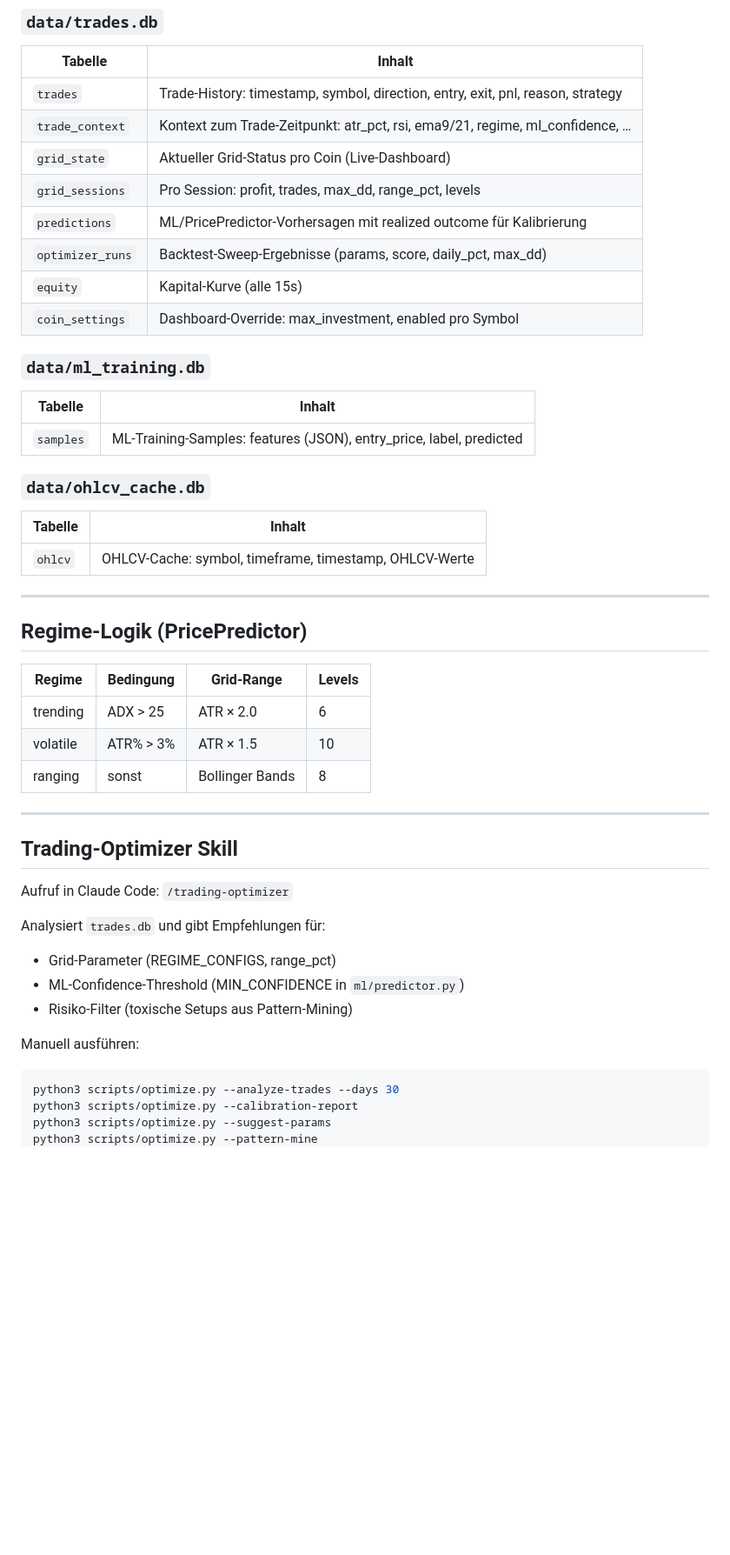
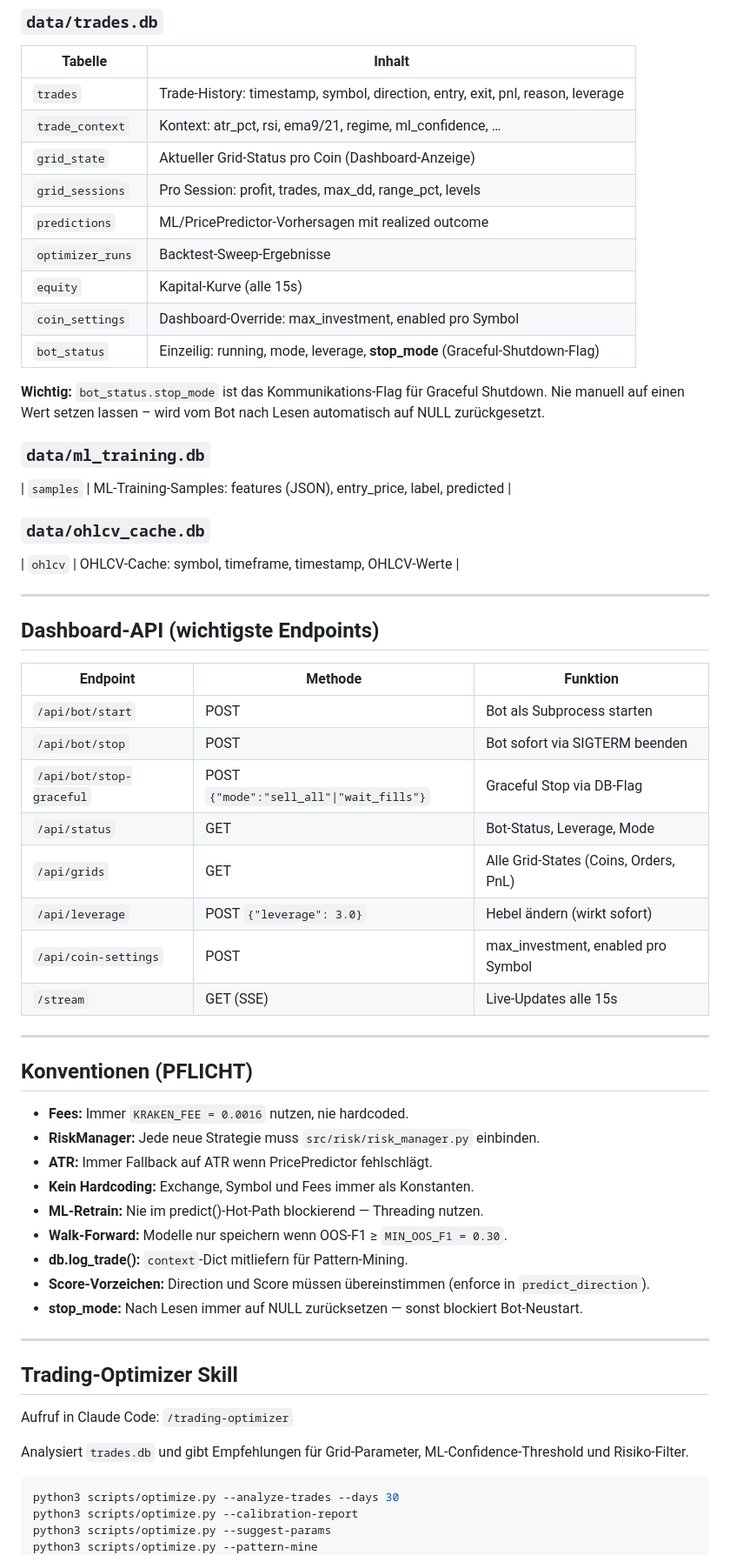
Before and after one commit to lucauibk/trading_bot, a Markdown page: CLAUDE.md, the part around one of its changes. Shown at 87% size. Drawn GitHub-style; blank space fills up the shorter version.

````diff
--- a/CLAUDE.md
+++ b/CLAUDE.md
@@ -115,36 +227,53 @@ trading-bot/
 
 | Tabelle | Inhalt |
 |---------|--------|
-| `trades` | Trade-History: timestamp, symbol, direction, entry, exit, pnl, reason, strategy |
-| `trade_context` | Kontext zum Trade-Zeitpunkt: atr_pct, rsi, ema9/21, regime, ml_confidence, … |
-| `grid_state` | Aktueller Grid-Status pro Coin (Live-Dashboard) |
+| `trades` | Trade-History: timestamp, symbol, direction, entry, exit, pnl, reason, leverage |
+| `trade_context` | Kontext: atr_pct, rsi, ema9/21, regime, ml_confidence, … |
+| `grid_state` | Aktueller Grid-Status pro Coin (Dashboard-Anzeige) |
 | `grid_sessions` | Pro Session: profit, trades, max_dd, range_pct, levels |
-| `predictions` | ML/PricePredictor-Vorhersagen mit realized outcome für Kalibrierung |
-| `optimizer_runs` | Backtest-Sweep-Ergebnisse (params, score, daily_pct, max_dd) |
+| `predictions` | ML/PricePredictor-Vorhersagen mit realized outcome |
+| `optimizer_runs` | Backtest-Sweep-Ergebnisse |
 | `equity` | Kapital-Kurve (alle 15s) |
 | `coin_settings` | Dashboard-Override: max_investment, enabled pro Symbol |
+| `bot_status` | Einzeilig: running, mode, leverage, **stop_mode** (Graceful-Shutdown-Flag) |
+
+**Wichtig:** `bot_status.stop_mode` ist das Kommunikations-Flag für Graceful Shutdown.
+Nie manuell auf einen Wert setzen lassen – wird vom Bot nach Lesen automatisch auf NULL zurückgesetzt.
 
 ### `data/ml_training.db`
-
-| Tabelle | Inhalt |
-|---------|--------|
 | `samples` | ML-Training-Samples: features (JSON), entry_price, label, predicted |
 
 ### `data/ohlcv_cache.db`
-
-| Tabelle | Inhalt |
-|---------|--------|
 | `ohlcv` | OHLCV-Cache: symbol, timeframe, timestamp, OHLCV-Werte |
 
 ---
 
-## Regime-Logik (PricePredictor)
+## Dashboard-API (wichtigste Endpoints)
 
-| Regime | Bedingung | Grid-Range | Levels |
-|--------|-----------|-----------|--------|
-| trending | ADX > 25 | ATR × 2.0 | 6 |
-| volatile | ATR% > 3% | ATR × 1.5 | 10 |
-| ranging | sonst | Bollinger Bands | 8 |
+| Endpoint | Methode | Funktion |
+|----------|---------|----------|
+| `/api/bot/start` | POST | Bot als Subprocess starten |
+| `/api/bot/stop` | POST | Bot sofort via SIGTERM beenden |
+| `/api/bot/stop-graceful` | POST `{"mode":"sell_all"\|"wait_fills"}` | Graceful Stop via DB-Flag |
+| `/api/status` | GET | Bot-Status, Leverage, Mode |
+| `/api/grids` | GET | Alle Grid-States (Coins, Orders, PnL) |
+| `/api/leverage` | POST `{"leverage": 3.0}` | Hebel ändern (wirkt sofort) |
+| `/api/coin-settings` | POST | max_investment, enabled pro Symbol |
+| `/stream` | GET (SSE) | Live-Updates alle 15s |
+
+---
+
+## Konventionen (PFLICHT)
+
+- **Fees:** Immer `KRAKEN_FEE = 0.0016` nutzen, nie hardcoded.
+- **RiskManager:** Jede neue Strategie muss `src/risk/risk_manager.py` einbinden.
+- **ATR:** Immer Fallback auf ATR wenn PricePredictor fehlschlägt.
+- **Kein Hardcoding:** Exchange, Symbol und Fees immer als Konstanten.
+- **ML-Retrain:** Nie im predict()-Hot-Path blockierend — Threading nutzen.
+- **Walk-Forward:** Modelle nur speichern wenn OOS-F1 ≥ `MIN_OOS_F1 = 0.30`.
+- **db.log_trade():** `context`-Dict mitliefern für Pattern-Mining.
+- **Score-Vorzeichen:** Direction und Score müssen übereinstimmen (enforce in `predict_direction`).
+- **stop_mode:** Nach Lesen immer auf NULL zurücksetzen — sonst blockiert Bot-Neustart.
 
 ---
 
@@ -152,12 +281,8 @@ trading-bot/
 
 Aufruf in Claude Code: `/trading-optimizer`
 
-Analysiert `trades.db` und gibt Empfehlungen für:
-- Grid-Parameter (REGIME_CONFIGS, range_pct)
-- ML-Confidence-Threshold (MIN_CONFIDENCE in `ml/predictor.py`)
-- Risiko-Filter (toxische Setups aus Pattern-Mining)
+Analysiert `trades.db` und gibt Empfehlungen für Grid-Parameter, ML-Confidence-Threshold und Risiko-Filter.
 
-Manuell ausführen:
 ```bash
 python3 scripts/optimize.py --analyze-trades --days 30
 python3 scripts/optimize.py --calibration-report
````
Also changed, not shown: other parts of CLAUDE.md (+150 -38 lines).
